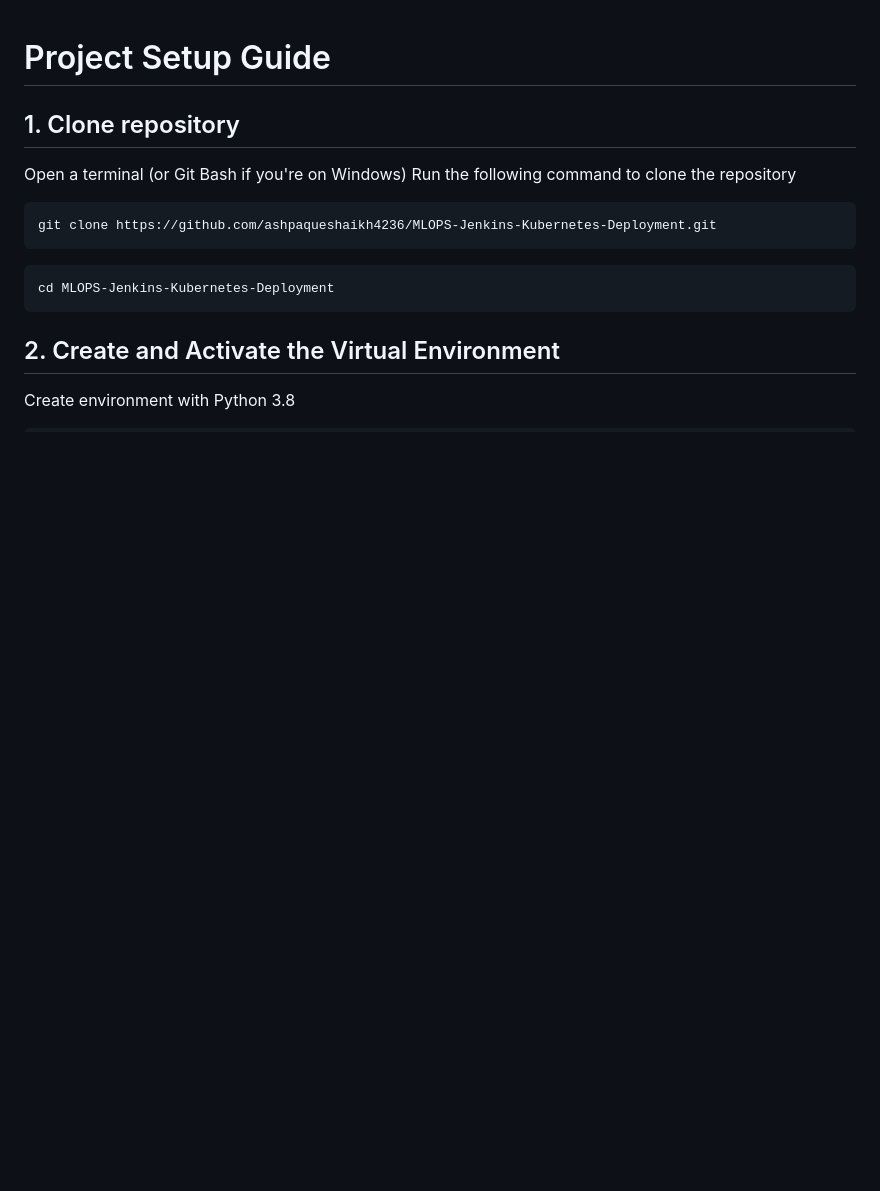
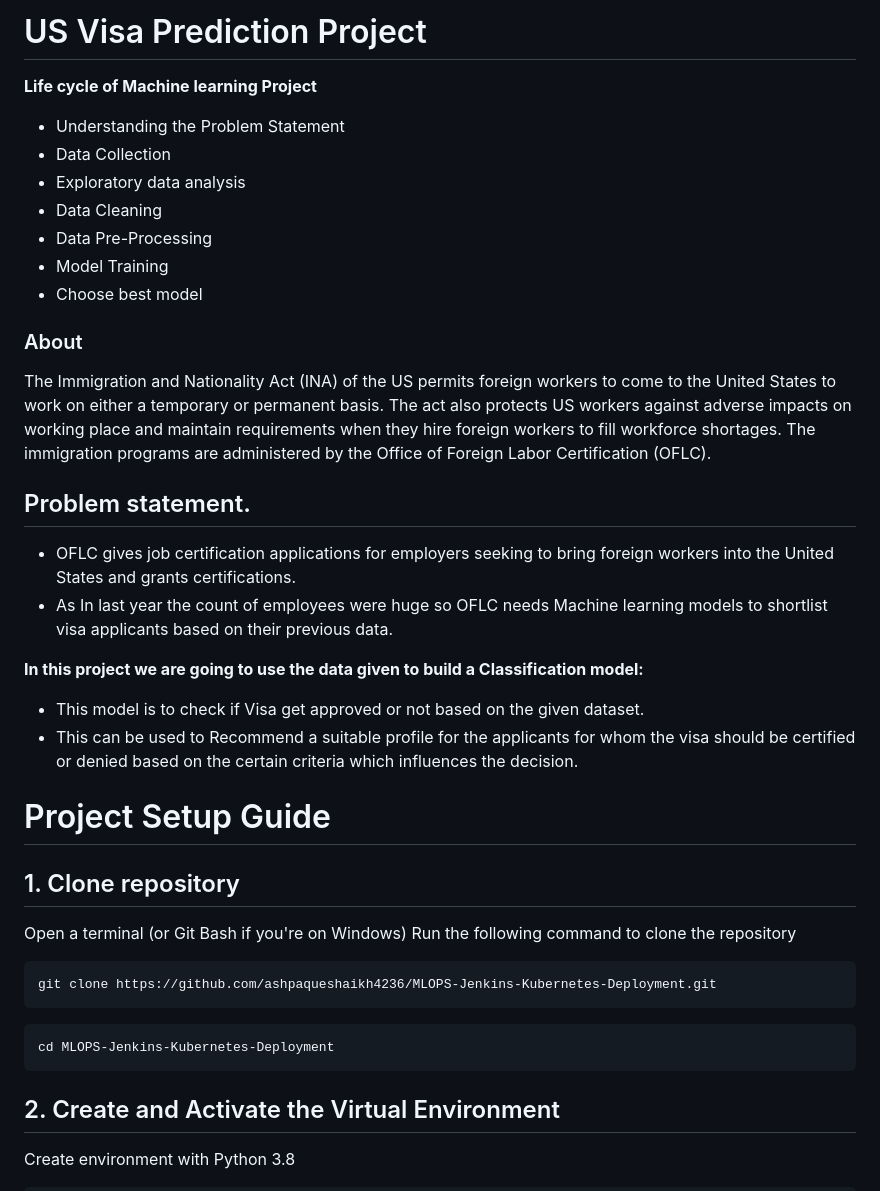
Before and after one commit to ashpaqueshaikh4236/MLOPS-Jenkins-Kubernetes-Deployment, a Markdown page: README.md, the part around the change printed below. GitHub-like rendering; blank space fills up the shorter version.

```diff
--- a/README.md
+++ b/README.md
@@ -1,3 +1,30 @@
+# US Visa Prediction Project
+**Life cycle of Machine learning Project**
+
+* Understanding the Problem Statement
+* Data Collection
+* Exploratory data analysis
+* Data Cleaning
+* Data Pre-Processing
+* Model Training
+* Choose best model
+
+
+### About
+The Immigration and Nationality Act (INA) of the US permits foreign workers to come to the United States to work on either a temporary or permanent basis.
+The act also protects US workers against adverse impacts on working place and maintain requirements when they hire foreign workers to fill workforce shortages. The immigration programs are administered by the Office of Foreign Labor Certification (OFLC).
+
+## Problem statement.
+
+* OFLC gives job certification applications for employers seeking to bring foreign workers into the United States and grants certifications.
+* As In last year the count of employees were huge so OFLC needs Machine learning models to shortlist visa applicants based on their previous data.
+
+**In this project we are going to use the data given to build a Classification model:**
+
+* This model is to check if Visa get approved or not based on the given dataset.
+* This can be used to Recommend a suitable profile for the applicants for whom the visa should be certified or denied based on the certain criteria which influences the decision.
+
+
 # Project Setup Guide
 ## 1. Clone repository
 
```
Also changed, not shown: other parts of README.md (+0 -5 lines).
